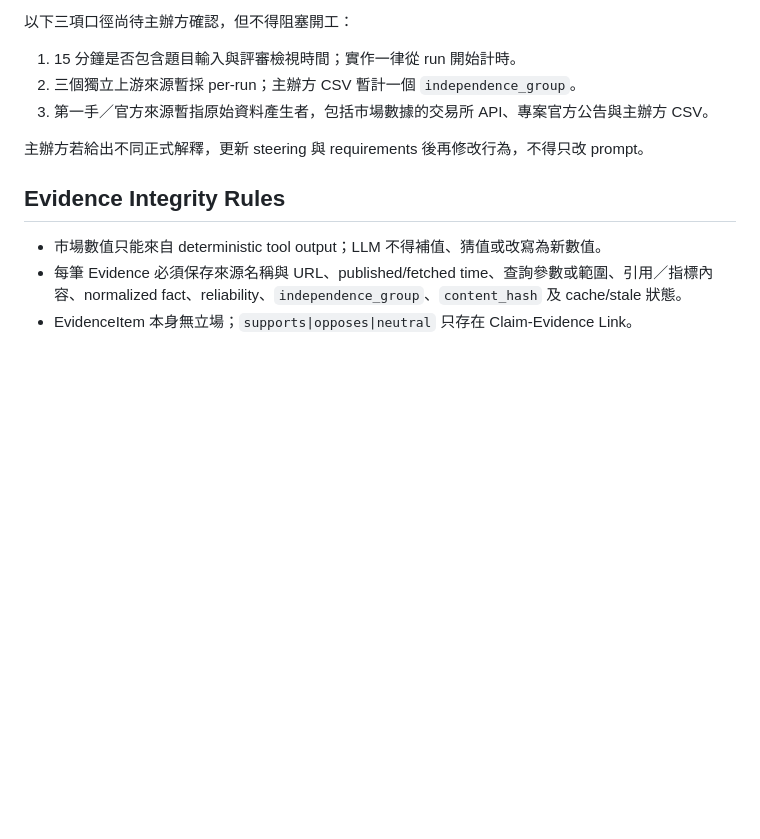
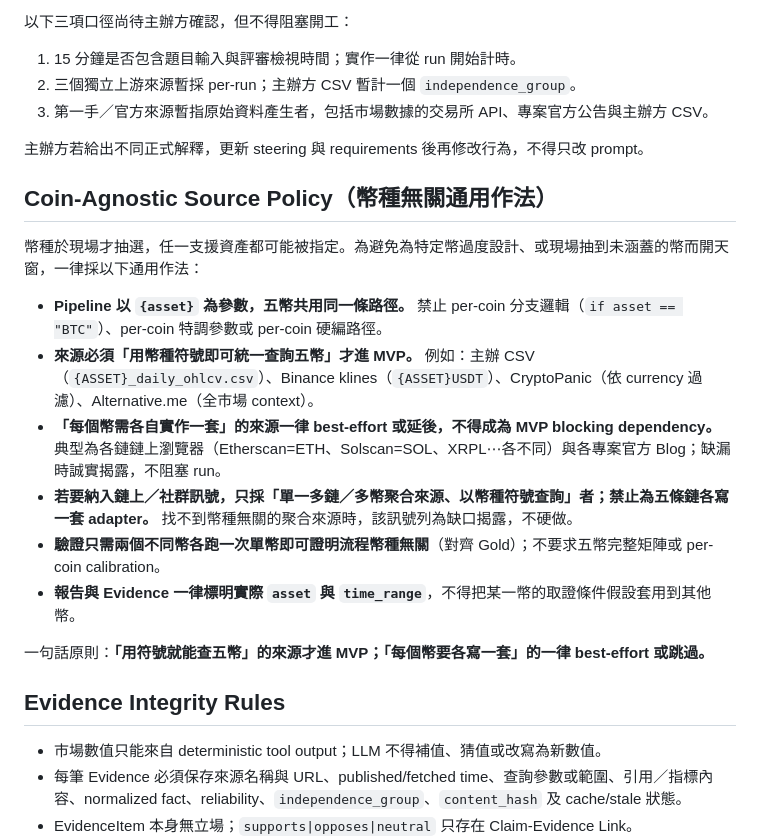
Before and after one commit to kevinzeroCode/hoya-bit-hackathon-agent, a Markdown page: .kiro/steering/competition-rules.md, the part around the change. Rendered like a GitHub page; blank space fills up the shorter version.

```diff
--- a/.kiro/steering/competition-rules.md
+++ b/.kiro/steering/competition-rules.md
@@ -65,6 +65,19 @@ inclusion: always
 3. 第一手／官方來源暫指原始資料產生者，包括市場數據的交易所 API、專案官方公告與主辦方 CSV。
 
 主辦方若給出不同正式解釋，更新 steering 與 requirements 後再修改行為，不得只改 prompt。
+
+## Coin-Agnostic Source Policy（幣種無關通用作法）
+
+幣種於現場才抽選，任一支援資產都可能被指定。為避免為特定幣過度設計、或現場抽到未涵蓋的幣而開天窗，一律採以下通用作法：
+
+- **Pipeline 以 `{asset}` 為參數，五幣共用同一條路徑。** 禁止 per-coin 分支邏輯（`if asset == "BTC"`）、per-coin 特調參數或 per-coin 硬編路徑。
+- **來源必須「用幣種符號即可統一查詢五幣」才進 MVP。** 例如：主辦 CSV（`{ASSET}_daily_ohlcv.csv`）、Binance klines（`{ASSET}USDT`）、CryptoPanic（依 currency 過濾）、Alternative.me（全市場 context）。
+- **「每個幣需各自實作一套」的來源一律 best-effort 或延後，不得成為 MVP blocking dependency。** 典型為各鏈鏈上瀏覽器（Etherscan=ETH、Solscan=SOL、XRPL⋯各不同）與各專案官方 Blog；缺漏時誠實揭露，不阻塞 run。
+- **若要納入鏈上／社群訊號，只採「單一多鏈／多幣聚合來源、以幣種符號查詢」者；禁止為五條鏈各寫一套 adapter。** 找不到幣種無關的聚合來源時，該訊號列為缺口揭露，不硬做。
+- **驗證只需兩個不同幣各跑一次單幣即可證明流程幣種無關**（對齊 Gold）；不要求五幣完整矩陣或 per-coin calibration。
+- **報告與 Evidence 一律標明實際 `asset` 與 `time_range`**，不得把某一幣的取證條件假設套用到其他幣。
+
+一句話原則：**「用符號就能查五幣」的來源才進 MVP；「每個幣要各寫一套」的一律 best-effort 或跳過。**
 
 ## Evidence Integrity Rules
 
```
Also changed, not shown: CLAUDE.md (+9 -0 lines).
